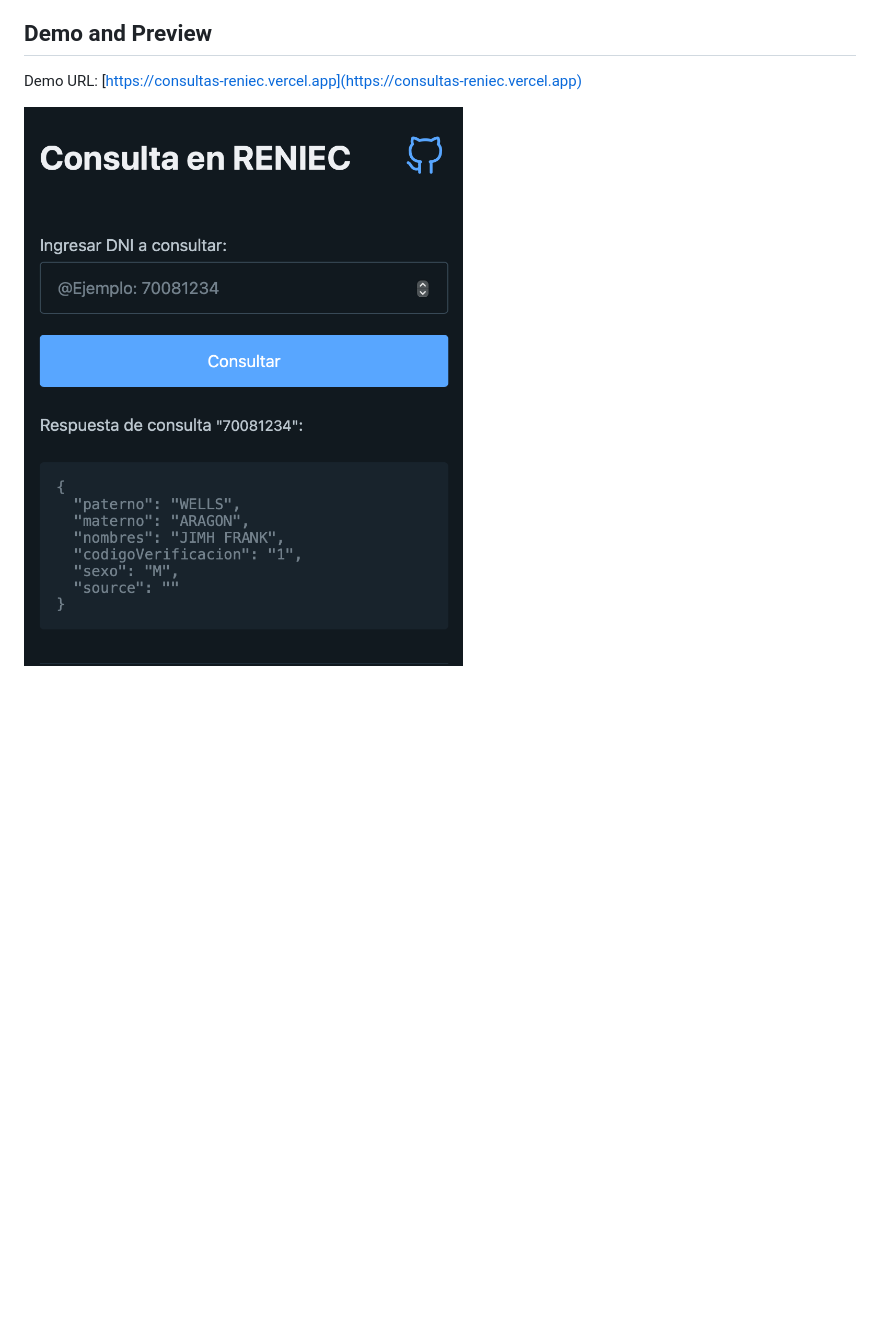
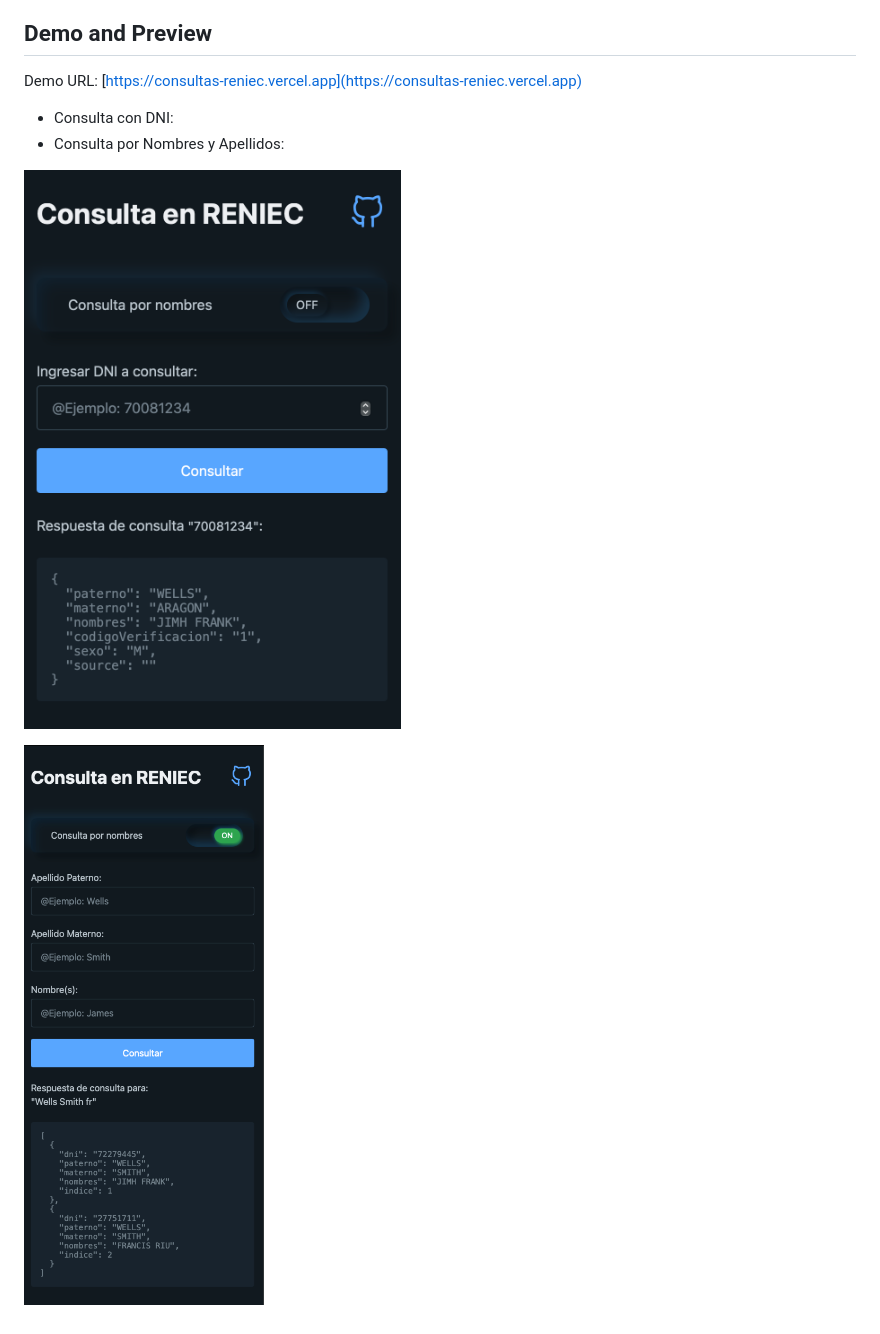
Before and after one commit to frankliworld/reniec, a Markdown page: README.md, the part around the change. Drawn GitHub-style; pictures changed too: images/reniec-names.png (added), images/reniec.png; blank space fills up the shorter version.

Commit message:
check with names

```diff
--- a/README.md
+++ b/README.md
@@ -4,5 +4,10 @@ Proyecto para consultar datos de personas en el RENIEC. Utiliza la API libre de
 ## Demo and Preview
 Demo URL: [https://consultas-reniec.vercel.app](https://consultas-reniec.vercel.app)
 
+- Consulta con DNI:
+- Consulta por Nombres y Apellidos:
+
 
 ![Preview](https://raw.githubusercontent.com/frankliworld/reniec/main/images/reniec.png)
+
+![Preview](https://raw.githubusercontent.com/frankliworld/reniec/main/images/reniec-names.png)
```
Also changed, not shown: 4 other files.
